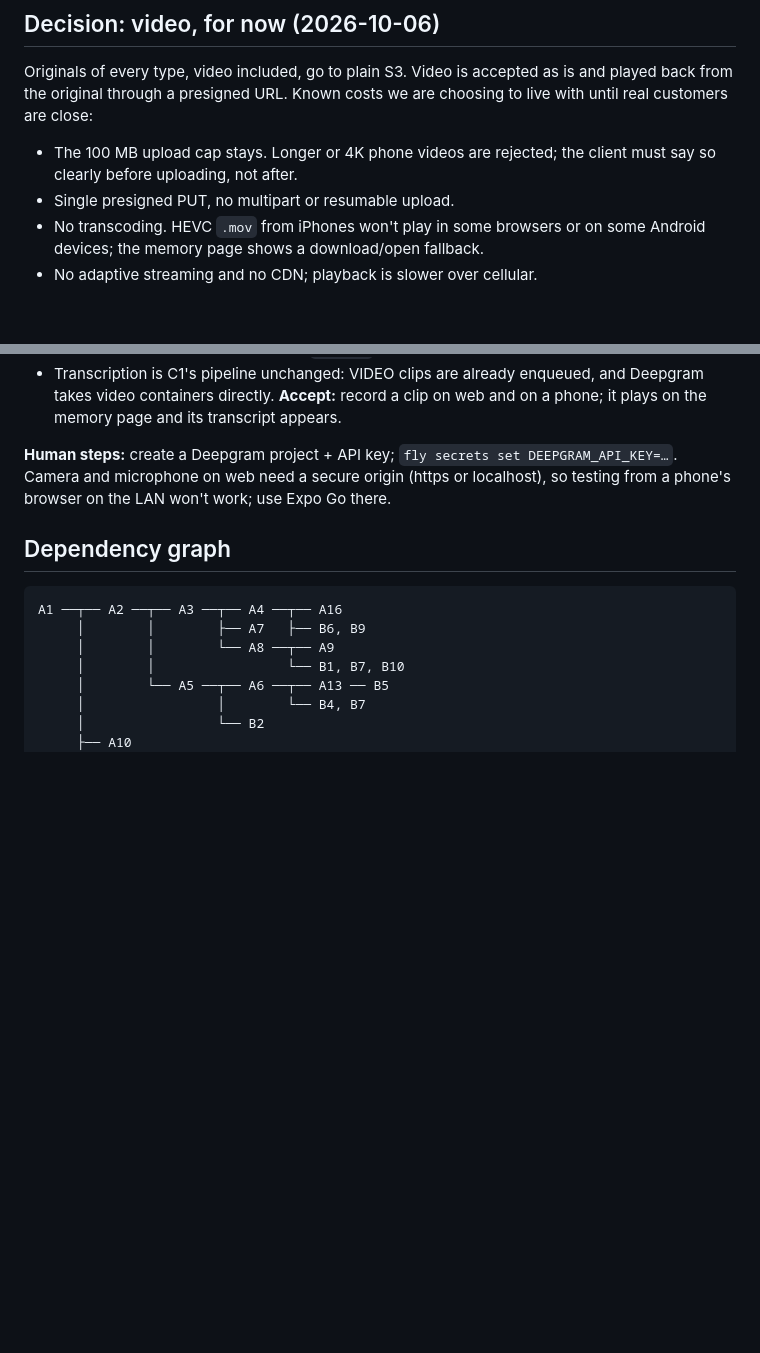
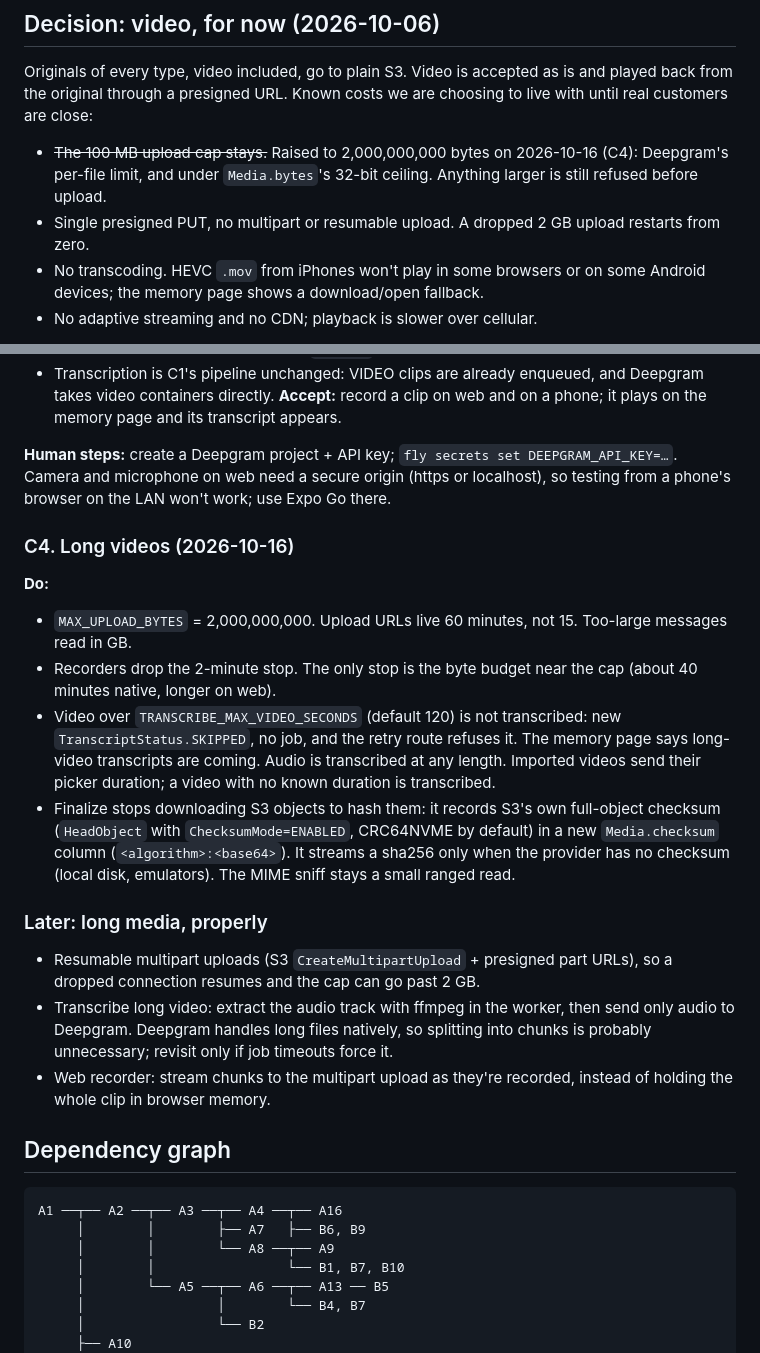
Before and after one commit to KyleGashler/keepsake, a Markdown page: docs/PLAN.md, 2 parts joined by grey strips. Drawn GitHub-style; blank space fills up the shorter version.

Commit message:
Plan: C4 long videos, and later work for long media
Co-Authored-By: Claude Opus 5.5 <noreply@anthropic.com>

````diff
--- a/docs/PLAN.md
+++ b/docs/PLAN.md
@@ -231,9 +231,11 @@ Originals of every type, video included, go to plain S3. Video is accepted as
 is and played back from the original through a presigned URL. Known costs we
 are choosing to live with until real customers are close:
 
-- The 100 MB upload cap stays. Longer or 4K phone videos are rejected; the
-  client must say so clearly before uploading, not after.
-- Single presigned PUT, no multipart or resumable upload.
+- ~~The 100 MB upload cap stays.~~ Raised to 2,000,000,000 bytes on
+  2026-10-16 (C4): Deepgram's per-file limit, and under `Media.bytes`'s
+  32-bit ceiling. Anything larger is still refused before upload.
+- Single presigned PUT, no multipart or resumable upload. A dropped 2 GB
+  upload restarts from zero.
 - No transcoding. HEVC `.mov` from iPhones won't play in some browsers or on
   some Android devices; the memory page shows a download/open fallback.
 - No adaptive streaming and no CDN; playback is slower over cellular.
@@ -328,6 +330,33 @@ DEEPGRAM_API_KEY=…`. Camera and microphone on web need a secure origin
 (https or localhost), so testing from a phone's browser on the LAN won't
 work; use Expo Go there.
 
+### C4. Long videos (2026-10-16)
+**Do:**
+- `MAX_UPLOAD_BYTES` = 2,000,000,000. Upload URLs live 60 minutes, not 15.
+  Too-large messages read in GB.
+- Recorders drop the 2-minute stop. The only stop is the byte budget near
+  the cap (about 40 minutes native, longer on web).
+- Video over `TRANSCRIBE_MAX_VIDEO_SECONDS` (default 120) is not
+  transcribed: new `TranscriptStatus.SKIPPED`, no job, and the retry route
+  refuses it. The memory page says long-video transcripts are coming. Audio
+  is transcribed at any length. Imported videos send their picker duration;
+  a video with no known duration is transcribed.
+- Finalize stops downloading S3 objects to hash them: it records S3's own
+  full-object checksum (`HeadObject` with `ChecksumMode=ENABLED`, CRC64NVME
+  by default) in a new `Media.checksum` column (`<algorithm>:<base64>`).
+  It streams a sha256 only when the provider has no checksum (local disk,
+  emulators). The MIME sniff stays a small ranged read.
+
+### Later: long media, properly
+- Resumable multipart uploads (S3 `CreateMultipartUpload` + presigned part
+  URLs), so a dropped connection resumes and the cap can go past 2 GB.
+- Transcribe long video: extract the audio track with ffmpeg in the worker,
+  then send only audio to Deepgram. Deepgram handles long files natively, so
+  splitting into chunks is probably unnecessary; revisit only if job
+  timeouts force it.
+- Web recorder: stream chunks to the multipart upload as they're recorded,
+  instead of holding the whole clip in browser memory.
+
 ## Dependency graph
 
 ```
````
